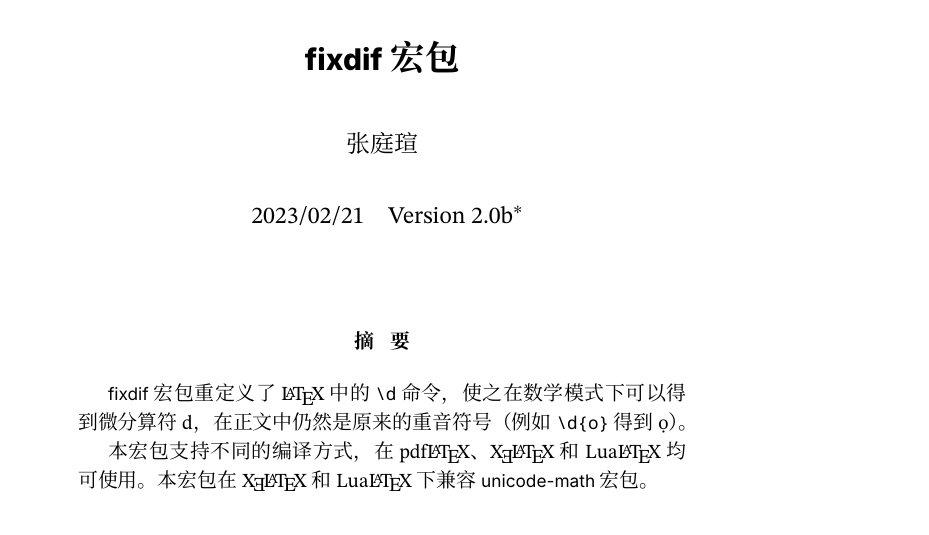
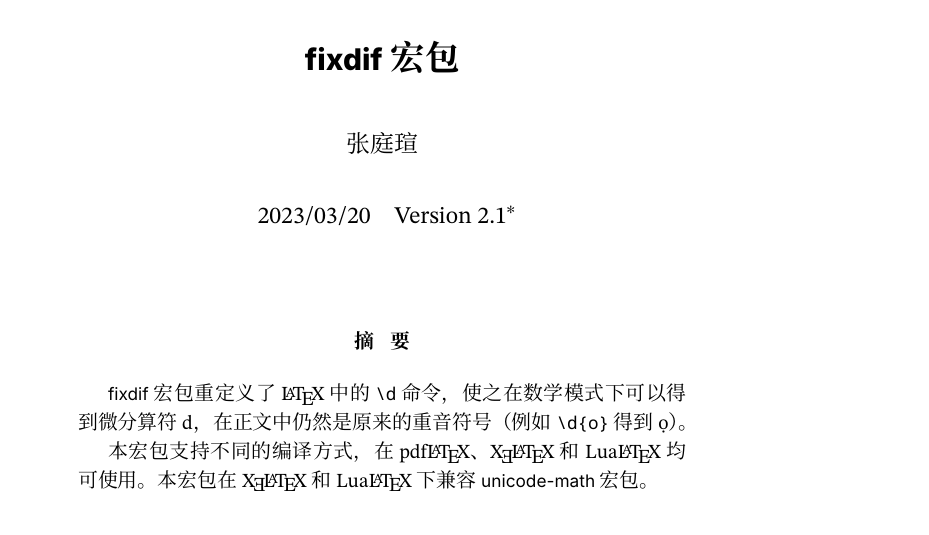
Before and after one commit to AlphaZTX/fixdif, a LaTeX paper (fixdif-zh-cn.tex): part of page 1 of 8, cut so that both start at the same text. Compiled offline with XeLaTeX; a missing font is replaced by an installed copy or a similar font.

Commit message:
Version 2.1

```diff
--- a/fixdif-zh-cn.tex
+++ b/fixdif-zh-cn.tex
@@ -1,6 +1,6 @@
 \documentclass[letterpaper,11pt]{article}
 \usepackage{fixdif}
-\date{2023/02/21\quad Version 2.0b%
+\date{2023/03/20\quad Version 2.1%
   \thanks{源代码见~\hyperref{https://github.com/AlphaZTX/fixdif}{}{}{GitHub}
   或~\hyperref{https://www.ctan.org/pkg/fixdif}{}{}{CTAN}。}
 }
```
Also changed, not shown: 1 other file.
